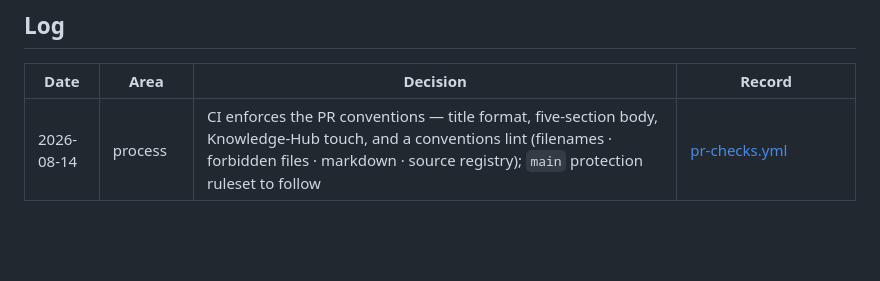
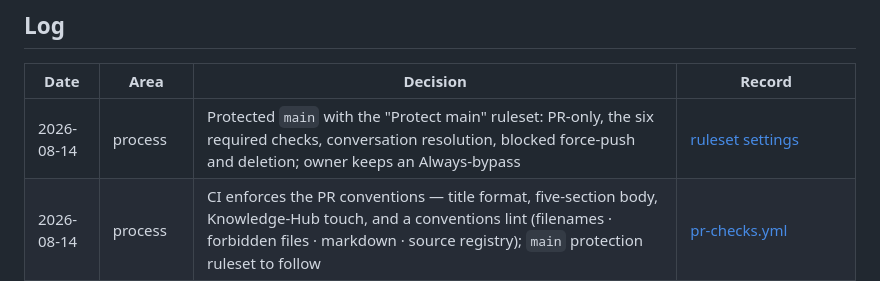
Before and after one commit to David-Chousal/S.C.O.U.T., a Markdown page: docs/hub/decision-log.md, the part around the change. GitHub-like rendering; blank space fills up the shorter version.

Commit message:
docs(hub): log the main-protection ruleset in the decision log
Part 2 of protecting main created the 'Protect main' branch ruleset (PR-only, six
required checks, conversation resolution, blocked force-push/deletion, owner Always-bypass).
Standing rule 7: record the decision in the Hub.

```diff
--- a/docs/hub/decision-log.md
+++ b/docs/hub/decision-log.md
@@ -39,6 +39,7 @@ If it is significant enough for an ADR, write the ADR first, then link it here.
 
 | Date | Area | Decision | Record |
 |---|---|---|---|
+| 2026-08-14 | process | Protected `main` with the "Protect main" ruleset: PR-only, the six required checks, conversation resolution, blocked force-push and deletion; owner keeps an Always-bypass | [ruleset settings](https://github.com/David-Chousal/S.C.O.U.T./settings/rules/20865742) |
 | 2026-08-14 | process | CI enforces the PR conventions — title format, five-section body, Knowledge-Hub touch, and a conventions lint (filenames · forbidden files · markdown · source registry); `main` protection ruleset to follow | [pr-checks.yml](../../.github/workflows/pr-checks.yml) |
 | 2026-08-14 | process | Knowledge Hub established: canonical facts, decision log, status journal, research library | [Hub README](README.md) |
 | 2026-08-14 | docs | Reconciled the EDD requirements to single-sensor per ADR-0003 | commit `73d31ef` (PR #8) |
```
